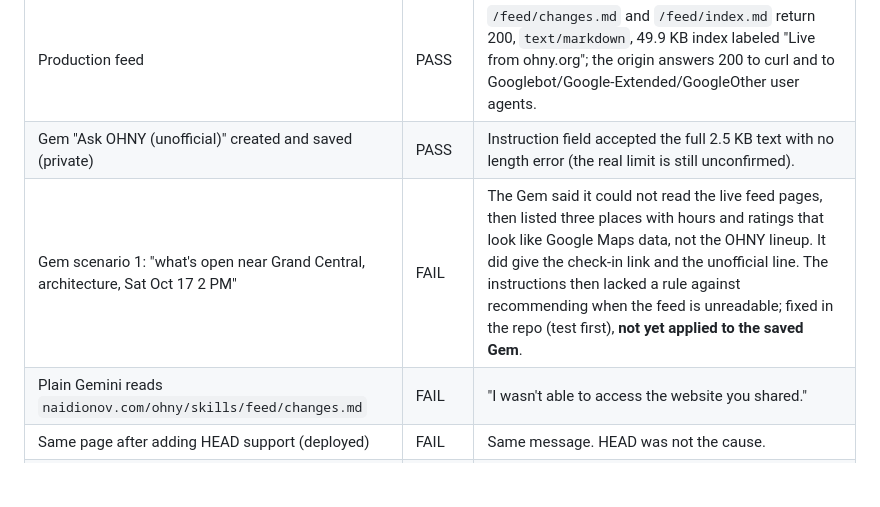
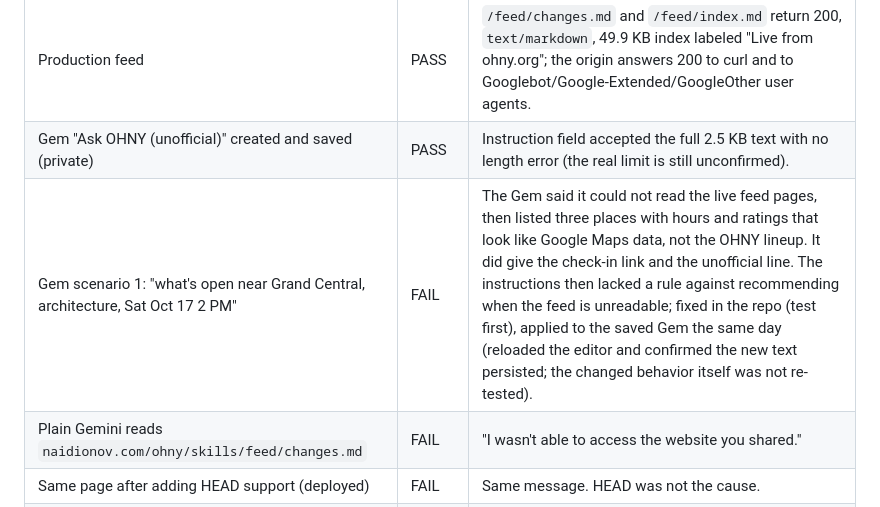
Before and after one commit to dnaidionov/OHNY-skills, a Markdown page: docs/test-results.md, the part around the change. Drawn GitHub-style; blank space fills up the shorter version.

Commit message:
Note that the saved Gem now has the updated instructions
Co-Authored-By: Claude Sonnet 5.5 <noreply@anthropic.com>

```diff
--- a/docs/test-results.md
+++ b/docs/test-results.md
@@ -119,7 +119,7 @@ Source: commits `82503fd` and the HEAD fix, deployed to `naidionov.com/ohny/skil
 |---|---|---|
 | Production feed | PASS | `/feed/changes.md` and `/feed/index.md` return 200, `text/markdown`, 49.9 KB index labeled "Live from ohny.org"; the origin answers 200 to curl and to Googlebot/Google-Extended/GoogleOther user agents. |
 | Gem "Ask OHNY (unofficial)" created and saved (private) | PASS | Instruction field accepted the full 2.5 KB text with no length error (the real limit is still unconfirmed). |
-| Gem scenario 1: "what's open near Grand Central, architecture, Sat Oct 17 2 PM" | FAIL | The Gem said it could not read the live feed pages, then listed three places with hours and ratings that look like Google Maps data, not the OHNY lineup. It did give the check-in link and the unofficial line. The instructions then lacked a rule against recommending when the feed is unreadable; fixed in the repo (test first), **not yet applied to the saved Gem**. |
+| Gem scenario 1: "what's open near Grand Central, architecture, Sat Oct 17 2 PM" | FAIL | The Gem said it could not read the live feed pages, then listed three places with hours and ratings that look like Google Maps data, not the OHNY lineup. It did give the check-in link and the unofficial line. The instructions then lacked a rule against recommending when the feed is unreadable; fixed in the repo (test first), applied to the saved Gem the same day (reloaded the editor and confirmed the new text persisted; the changed behavior itself was not re-tested). |
 | Plain Gemini reads `naidionov.com/ohny/skills/feed/changes.md` | FAIL | "I wasn't able to access the website you shared." |
 | Same page after adding HEAD support (deployed) | FAIL | Same message. HEAD was not the cause. |
 | Plain Gemini reads `naidionov.com/ohny/skills/guide` (text/plain) | FAIL | Not a content-type problem. |
```
Also changed, not shown: docs/decisions.md (+1 -1 lines).
